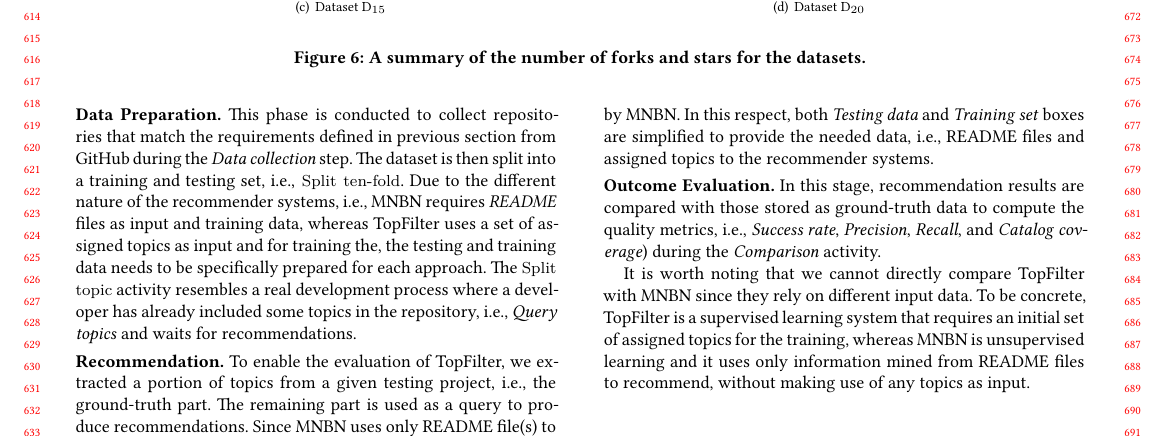
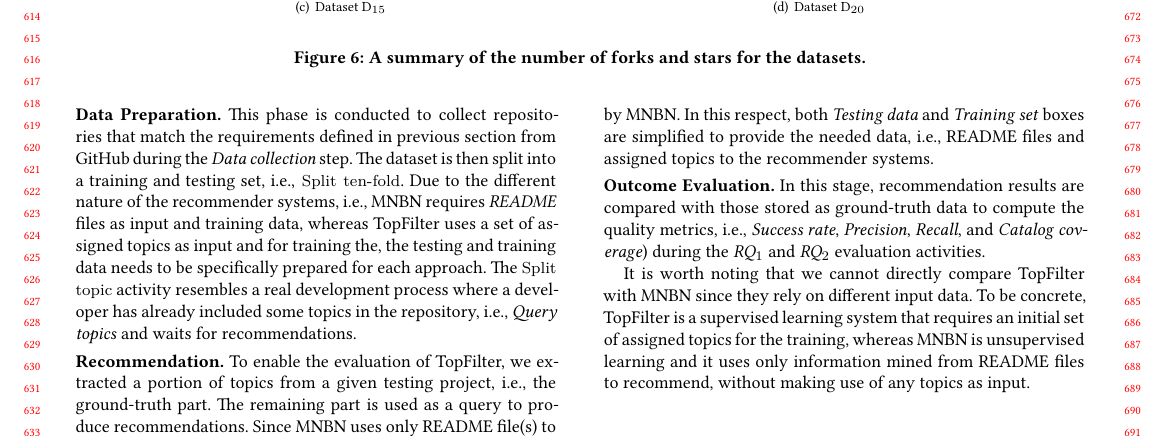
Before and after one commit to MDEGroup/ESEM2020, a LaTeX paper (ESEM2020.tex, which reads src/Evaluation.tex): part of page 6 of 11, cut so that both start at the same text. Compiled offline with XeLaTeX.

Commit message:
Minor changes

```diff
--- a/src/Evaluation.tex
+++ b/src/Evaluation.tex
@@ -254,7 +254,7 @@ Finally, the combined approach uses \TF as the recommendation engine which is fe
 %\noindent
 %$\blacksquare$~\textbf{Outcome Evaluation.}
 \vspace{.1cm}
-\noindent\textbf{Outcome Evaluation.} In this stage, recommendation results are compared with those stored as ground-truth data to compute the quality metrics, \ie \textit{Success rate}, \textit{Precision}, \textit{Recall}, and \textit{Catalog coverage}) during the \textit{Comparison} activity.
+\noindent\textbf{Outcome Evaluation.} In this stage, recommendation results are compared with those stored as ground-truth data to compute the quality metrics, \ie \textit{Success rate}, \textit{Precision}, \textit{Recall}, and \textit{Catalog coverage}) during the \textit{RQ$_1$} and \textit{RQ$_2$} evaluation activities.
 
 It is worth noting that we cannot directly compare \TF with \MNB since they rely on different input data. To be concrete, \TF is a supervised learning system that requires an initial set of assigned topics for the training, whereas \MNB is unsupervised learning and it uses only information mined from README files to recommend, without making use of any topics as input.
 
```
